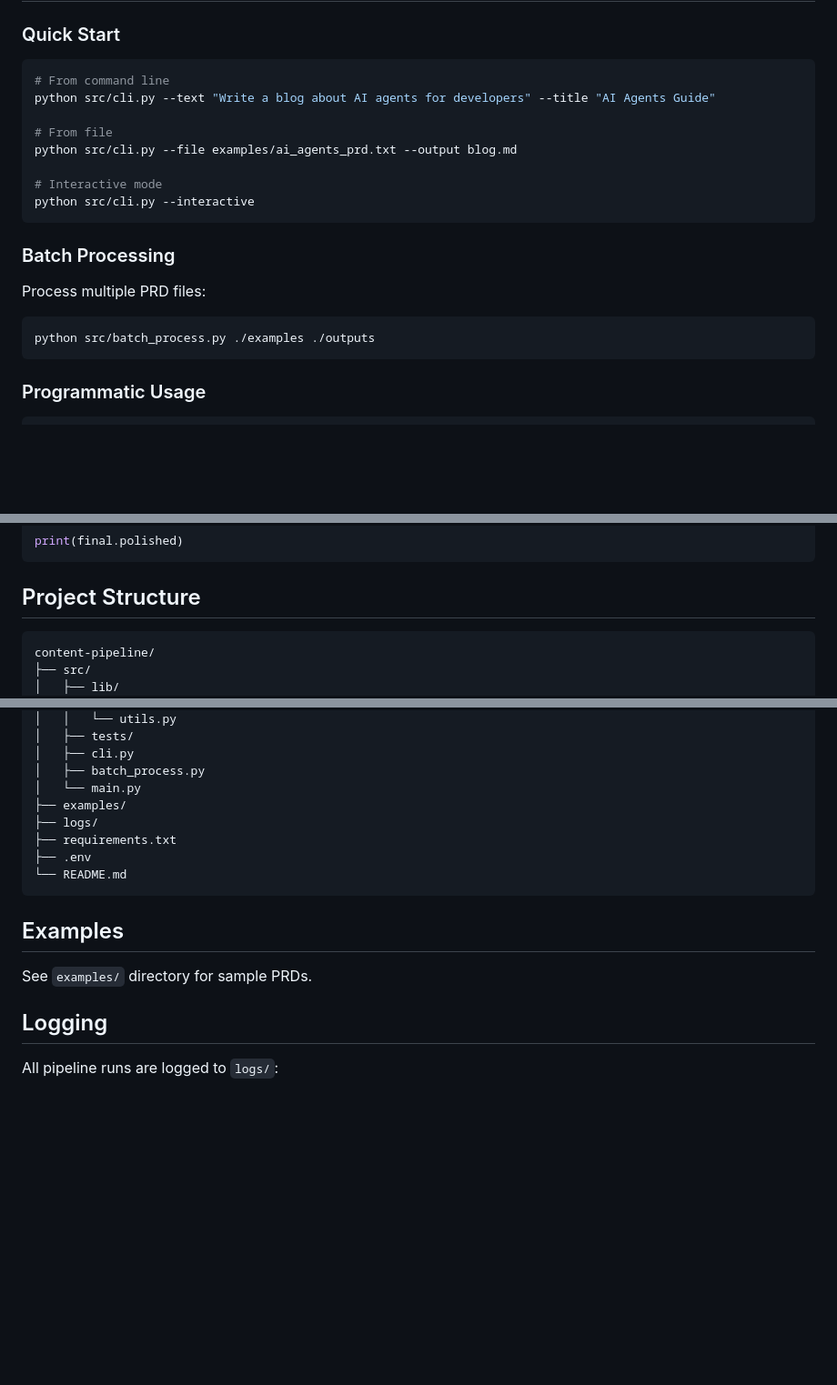
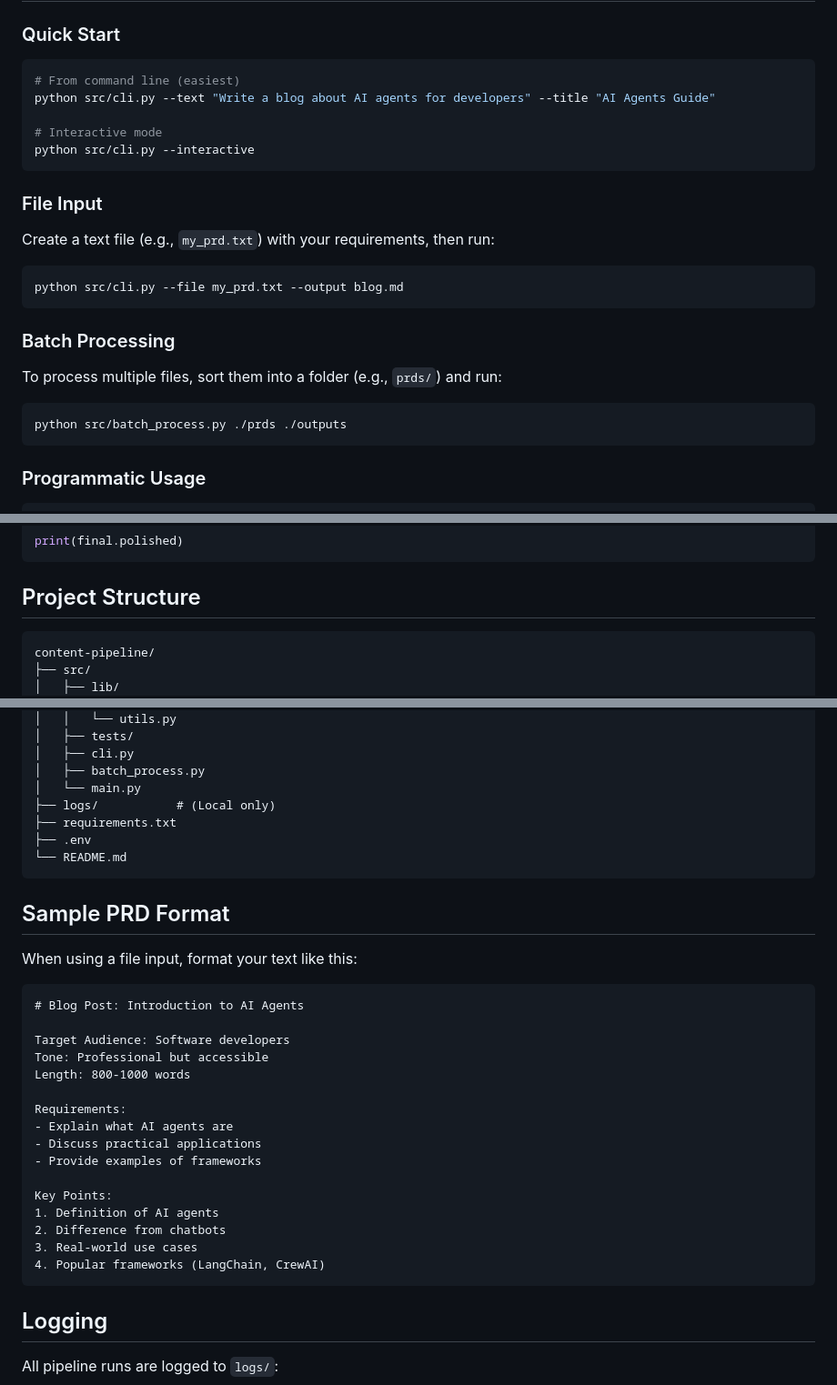
Before and after one commit to Prasanth-ADS/multi-agent-content-generation-pipeline, a Markdown page: README.md, 3 parts joined by grey strips. Shown at 91% size. Drawn GitHub-style; blank space fills up the shorter version.

Commit message:
docs: update README with usage examples and removed local directory references

````diff
--- a/README.md
+++ b/README.md
@@ -64,22 +64,27 @@ python src/main.py
 ### Quick Start
 
 ```bash
-# From command line
+# From command line (easiest)
 python src/cli.py --text "Write a blog about AI agents for developers" --title "AI Agents Guide"
-
-# From file
-python src/cli.py --file examples/ai_agents_prd.txt --output blog.md
 
 # Interactive mode
 python src/cli.py --interactive
 ```
 
+### File Input
+
+Create a text file (e.g., `my_prd.txt`) with your requirements, then run:
+
+```bash
+python src/cli.py --file my_prd.txt --output blog.md
+```
+
 ### Batch Processing
 
-Process multiple PRD files:
+To process multiple files, sort them into a folder (e.g., `prds/`) and run:
 
 ```bash
-python src/batch_process.py ./examples ./outputs
+python src/batch_process.py ./prds ./outputs
 ```
 
 ### Programmatic Usage
@@ -111,7 +116,7 @@ print(final.polished)
 
 ## Project Structure
 
-```
+```text
 content-pipeline/
 ├── src/
 │   ├── lib/
@@ -128,16 +133,34 @@ content-pipeline/
 │   ├── cli.py
 │   ├── batch_process.py
 │   └── main.py
-├── examples/
-├── logs/
+├── logs/           # (Local only)
 ├── requirements.txt
 ├── .env
 └── README.md
 ```
 
-## Examples
+## Sample PRD Format
 
-See `examples/` directory for sample PRDs.
+When using a file input, format your text like this:
+
+```text
+# Blog Post: Introduction to AI Agents
+
+Target Audience: Software developers
+Tone: Professional but accessible
+Length: 800-1000 words
+
+Requirements:
+- Explain what AI agents are
+- Discuss practical applications
+- Provide examples of frameworks
+
+Key Points:
+1. Definition of AI agents
+2. Difference from chatbots
+3. Real-world use cases
+4. Popular frameworks (LangChain, CrewAI)
+```
 
 ## Logging
 
````
